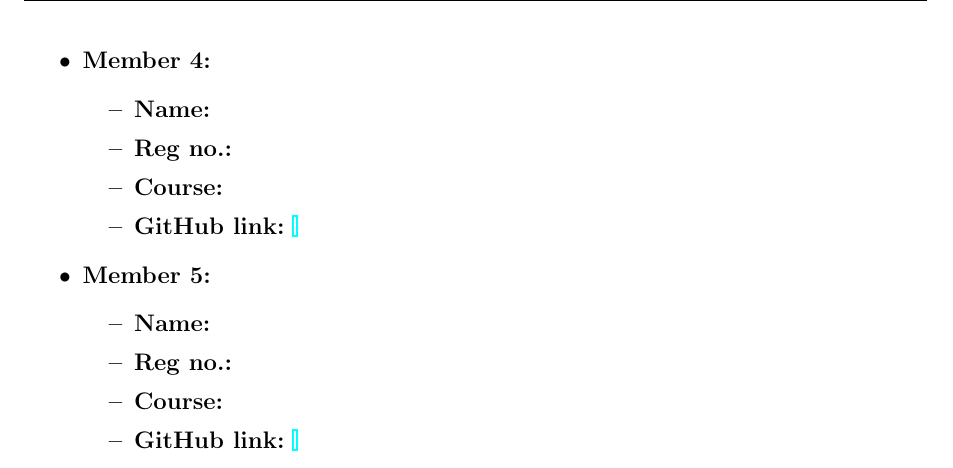
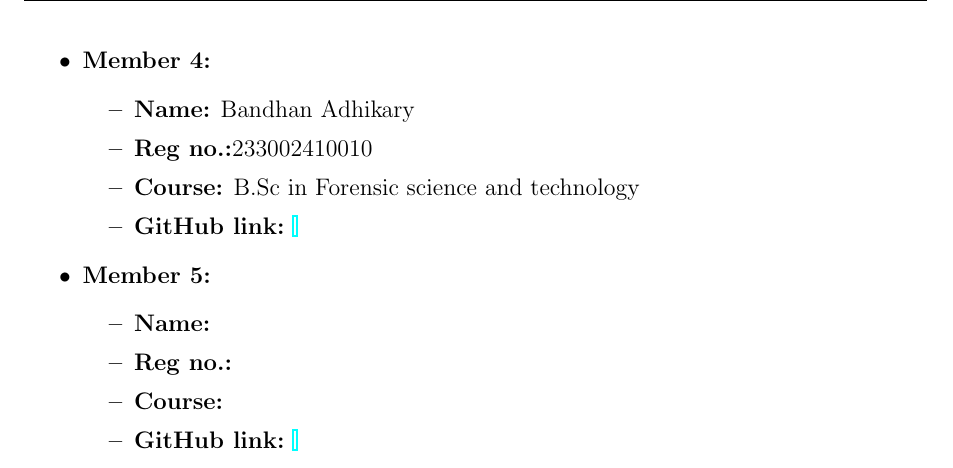
Before and after one commit to SS-Data-Hub/Lab-Notebook-Team-18, a LaTeX document (main.tex): part of page 2 of 6, cut so that both start at the same text. Compiled offline with pdfLaTeX.

Commit message:
Update main.tex(Bandhan)

```diff
--- a/main.tex
+++ b/main.tex
@@ -56,9 +56,9 @@
     \end{itemize}
     \item \textbf{Member 4:}
     \begin{itemize}
-        \item \textbf{Name:}
-        \item \textbf{Reg no.:}
-        \item \textbf{Course:}
+        \item \textbf{Name:} Bandhan Adhikary
+        \item \textbf{Reg no.:}233002410010
+        \item \textbf{Course:} B.Sc in Forensic science and technology
         \item \textbf{GitHub link:} \url{}
     \end{itemize}
     \item \textbf{Member 5:}
```
